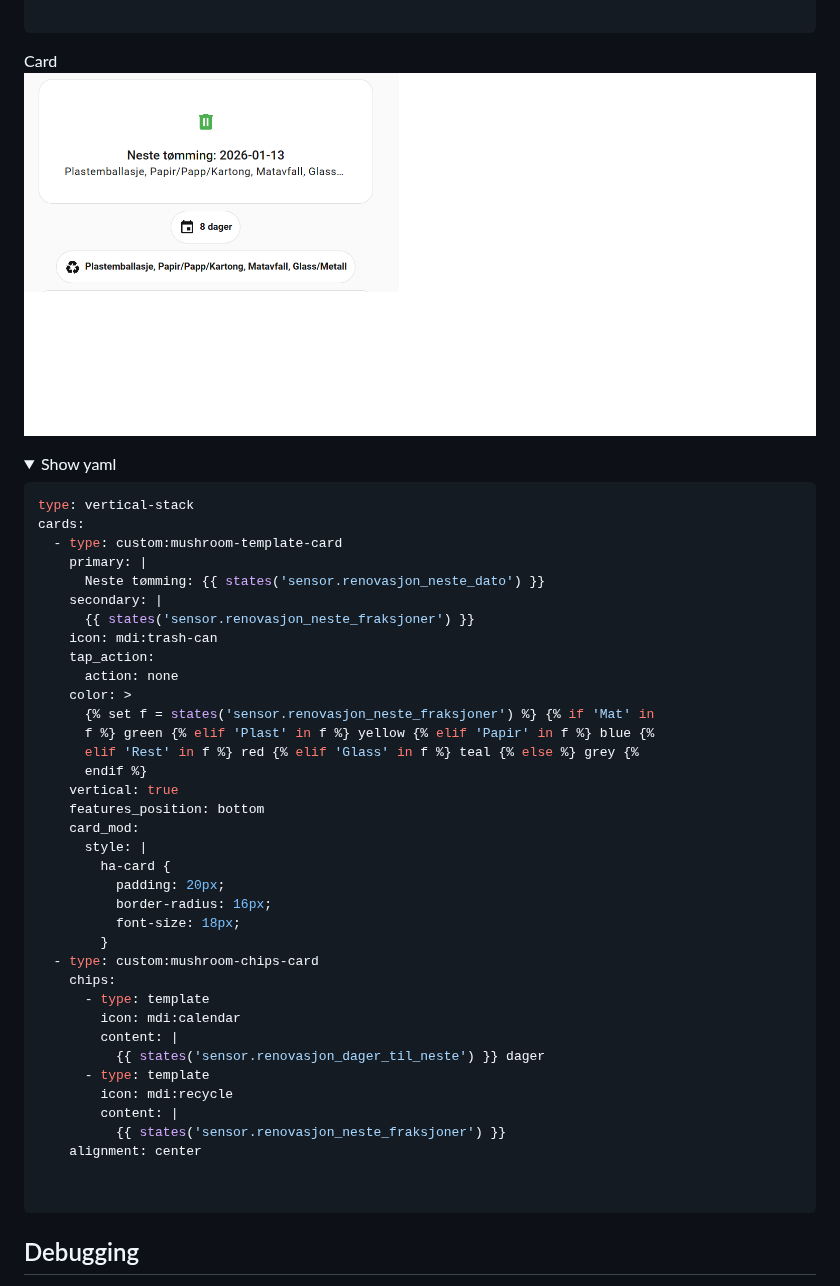
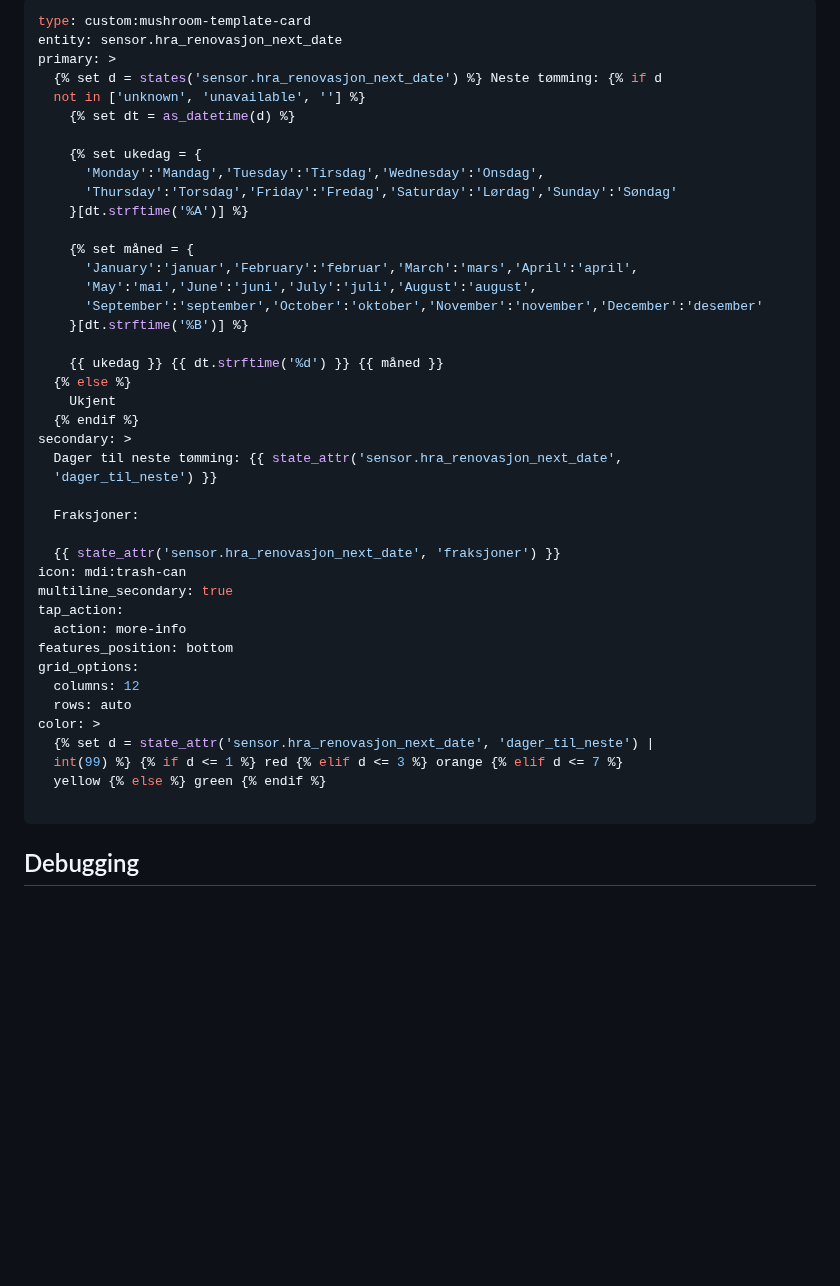
Before and after one commit to SEspe/home_assistant_HRA_renovasjon, a Markdown page: README.md, the part around one of its changes. Rendered like a GitHub page; folded sections open; blank space fills up the shorter version.

````diff
--- a/README.md
+++ b/README.md
@@ -62,55 +96,47 @@ alignment: center
+```yaml NO
+type: custom:mushroom-template-card
+entity: sensor.hra_renovasjon_next_date
+primary: >
+  {% set d = states('sensor.hra_renovasjon_next_date') %} Neste tømming: {% if d
+  not in ['unknown', 'unavailable', ''] %}
+    {% set dt = as_datetime(d) %}
+
+    {% set ukedag = {
+      'Monday':'Mandag','Tuesday':'Tirsdag','Wednesday':'Onsdag',
+      'Thursday':'Torsdag','Friday':'Fredag','Saturday':'Lørdag','Sunday':'Søndag'
+    }[dt.strftime('%A')] %}
+
+    {% set måned = {
+      'January':'januar','February':'februar','March':'mars','April':'april',
+      'May':'mai','June':'juni','July':'juli','August':'august',
+      'September':'september','October':'oktober','November':'november','December':'desember'
+    }[dt.strftime('%B')] %}
+
+    {{ ukedag }} {{ dt.strftime('%d') }} {{ måned }}
+  {% else %}
+    Ukjent
+  {% endif %}
+secondary: >
+  Dager til neste tømming: {{ state_attr('sensor.hra_renovasjon_next_date',
+  'dager_til_neste') }}
+
+  Fraksjoner:
+
+  {{ state_attr('sensor.hra_renovasjon_next_date', 'fraksjoner') }}
+icon: mdi:trash-can
+multiline_secondary: true
+tap_action:
+  action: more-info
+features_position: bottom
+grid_options:
+  columns: 12
+  rows: auto
+color: >
+  {% set d = state_attr('sensor.hra_renovasjon_next_date', 'dager_til_neste') |
+  int(99) %} {% if d <= 1 %} red {% elif d <= 3 %} orange {% elif d <= 7 %}
+  yellow {% else %} green {% endif %}
 
 ```
-
-</details>
-
-Card
-![Card2](docs/card2.png)
-
-
-<details>
-    <summary>Show yaml</summary>
-
-```yaml
-type: vertical-stack
-cards:
-  - type: custom:mushroom-template-card
-    primary: |
-      Neste tømming: {{ states('sensor.renovasjon_neste_dato') }}
-    secondary: |
-      {{ states('sensor.renovasjon_neste_fraksjoner') }}
-    icon: mdi:trash-can
-    tap_action:
-      action: none
-    color: >
-      {% set f = states('sensor.renovasjon_neste_fraksjoner') %} {% if 'Mat' in
-      f %} green {% elif 'Plast' in f %} yellow {% elif 'Papir' in f %} blue {%
-      elif 'Rest' in f %} red {% elif 'Glass' in f %} teal {% else %} grey {%
-      endif %}
-    vertical: true
-    features_position: bottom
-    card_mod:
-      style: |
-        ha-card {
-          padding: 20px;
-          border-radius: 16px;
-          font-size: 18px;
-        }
-  - type: custom:mushroom-chips-card
-    chips:
-      - type: template
-        icon: mdi:calendar
-        content: |
-          {{ states('sensor.renovasjon_dager_til_neste') }} dager
-      - type: template
-        icon: mdi:recycle
-        content: |
-          {{ states('sensor.renovasjon_neste_fraksjoner') }}
-    alignment: center
-
-
-```
-
 </details>
 
 ## Debugging
````
Also changed, not shown: other parts of README.md (+60 -26 lines), hraapi.md (added, +9 -0 lines), docs/ex1.png (added), docs/ex2.png (added).
